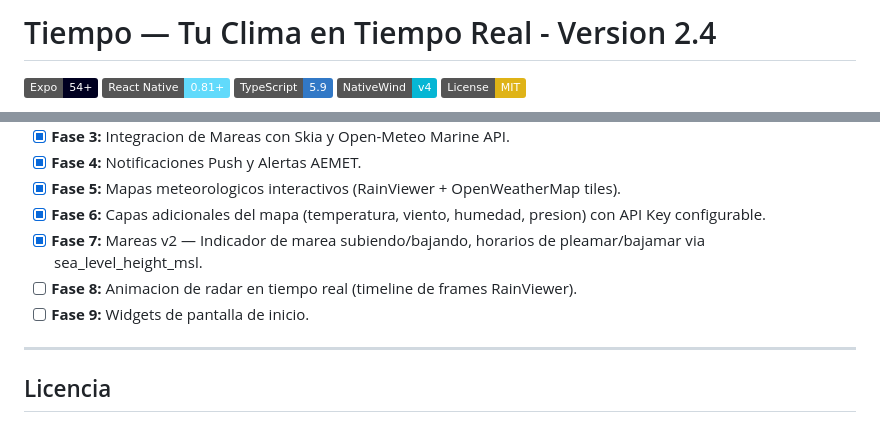
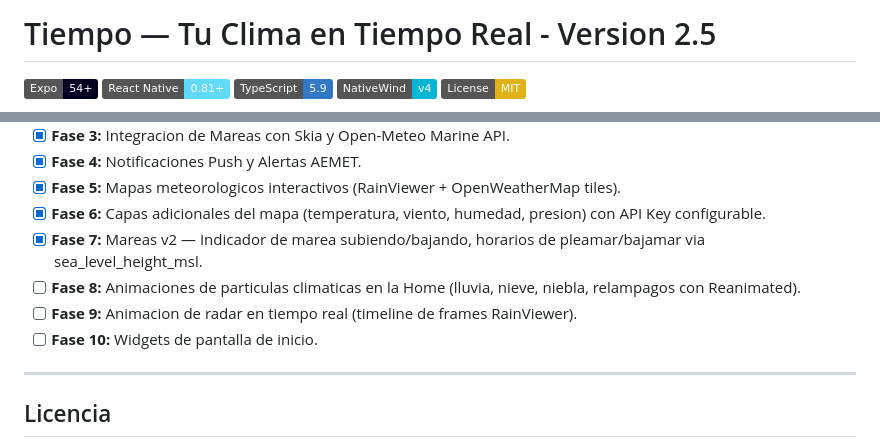
Before and after one commit to Hugopvigo/Tiempo, a Markdown page: README.md, 2 parts joined by grey strips. Rendered like a GitHub page; badges without logos.

```diff
--- a/README.md
+++ b/README.md
@@ -1,4 +1,4 @@
-# Tiempo — Tu Clima en Tiempo Real - Version 2.4
+# Tiempo — Tu Clima en Tiempo Real - Version 2.5
 
 [![Expo](https://img.shields.io/badge/Expo-54+-000020.svg?style=flat&logo=expo&logoColor=white)](https://expo.dev)
 [![React Native](https://img.shields.io/badge/React_Native-0.81+-61DAFB.svg?style=flat&logo=react&logoColor=black)](https://reactnative.dev)
@@ -135,8 +135,9 @@ Como obtener una API Key gratuita de OpenWeatherMap:
 - [x] **Fase 5:** Mapas meteorologicos interactivos (RainViewer + OpenWeatherMap tiles).
 - [x] **Fase 6:** Capas adicionales del mapa (temperatura, viento, humedad, presion) con API Key configurable.
 - [x] **Fase 7:** Mareas v2 — Indicador de marea subiendo/bajando, horarios de pleamar/bajamar via sea_level_height_msl.
-- [ ] **Fase 8:** Animacion de radar en tiempo real (timeline de frames RainViewer).
-- [ ] **Fase 9:** Widgets de pantalla de inicio.
+- [ ] **Fase 8:** Animaciones de particulas climaticas en la Home (lluvia, nieve, niebla, relampagos con Reanimated).
+- [ ] **Fase 9:** Animacion de radar en tiempo real (timeline de frames RainViewer).
+- [ ] **Fase 10:** Widgets de pantalla de inicio.
 
 ---
 
```
Also changed, not shown: CHANGELOG.md (+34 -0 lines), plan.md (+32 -2 lines).
